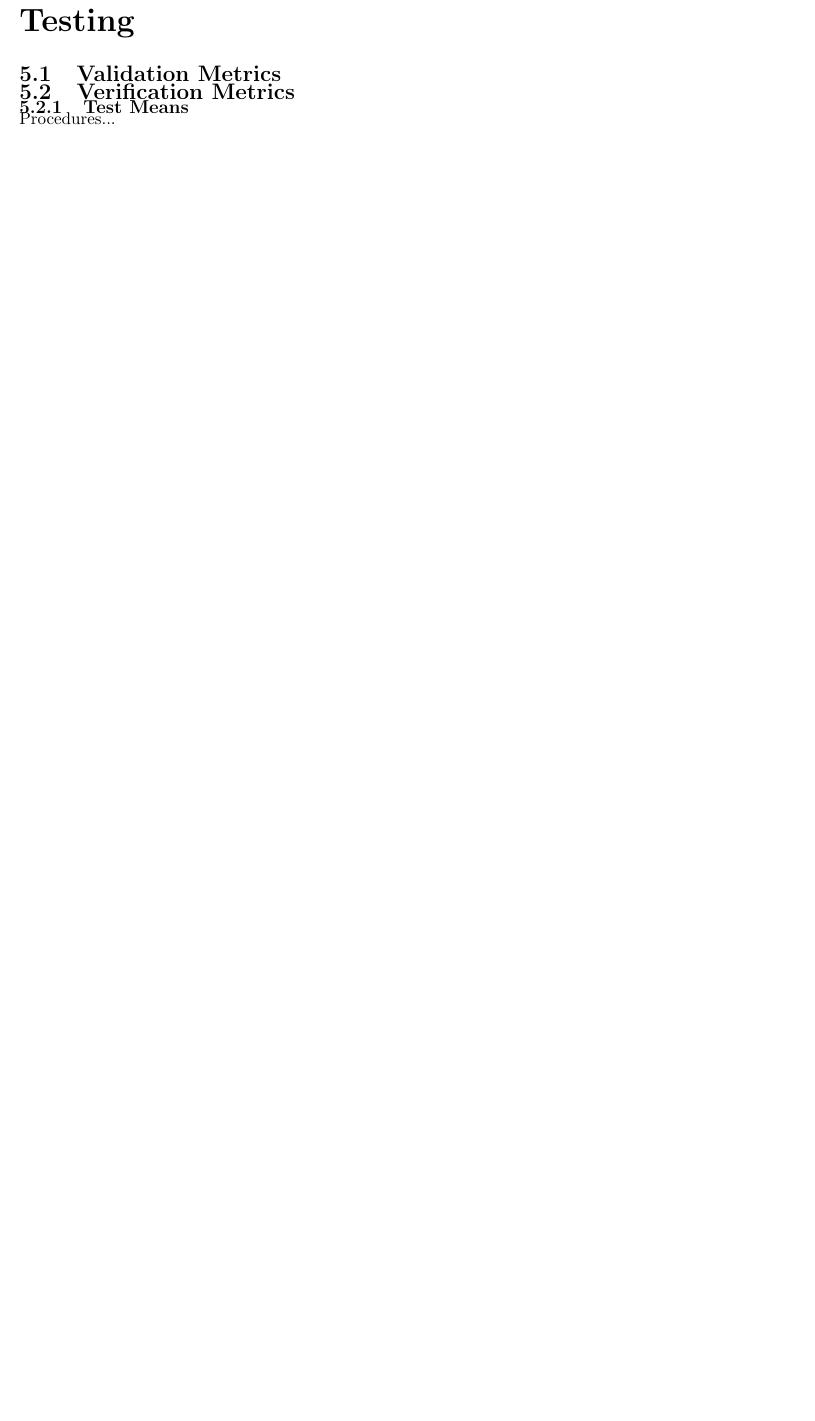
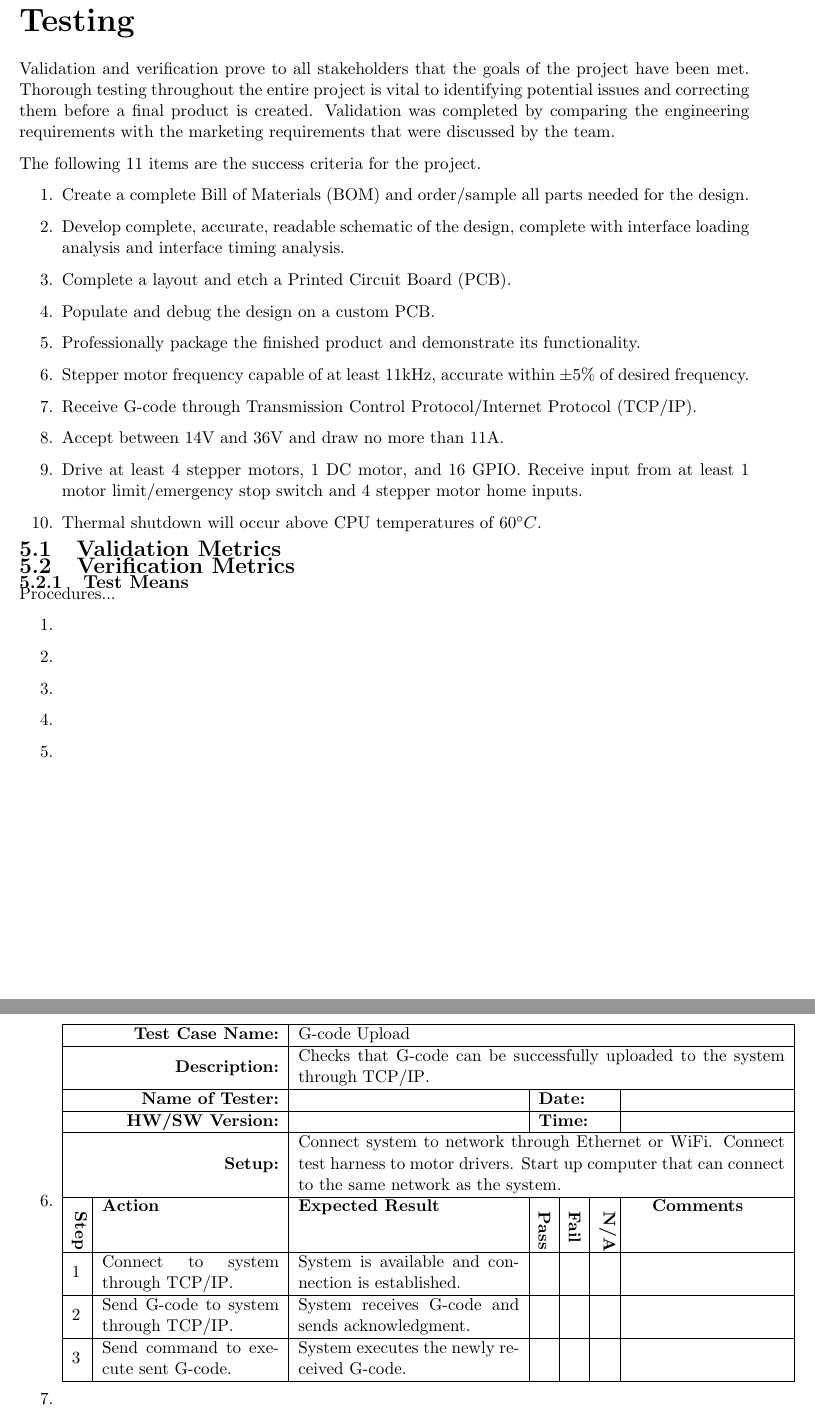
Before and after one commit to emilton/project-reports, a LaTeX document (project-plan/main.tex, which reads header.tex, project-plan/testing.tex): part of page 10 of 14 before the commit and two parts of pages 10 and 11 of 15 after it, the two joined at a grey line, cut so that both start at the same text, the shorter picture padded with empty space. Compiled offline with pdfLaTeX.

Commit message:
Added initial testing structure that will be used.

```diff
--- a/header.tex
+++ b/header.tex
@@ -8,6 +8,7 @@
 \usepackage{glossaries}
 \usepackage{datetime}
 \usepackage{hyperref}
+\usepackage{rotating}
 
 \titleformat{\chapter}{\Large\bfseries}{}{0pt}{\huge}
 \titlespacing\chapter{0pt}{*1}{*1}
@@ -27,6 +28,7 @@
 \let\oldtitle\title
 \renewcommand{\title}[1]{\oldtitle{\thickline \\ \novspace \thinline \\ \TitleFont {#1} \thinline \\ \novspace \thickline}}
 \newcommand{\tableoffiguresandtables}{\listoffigures\begingroup\let\clearpage\relax\listoftables\endgroup}
+\newcommand{\textrotate}[1]{\begin{turn}{-90}#1\end{turn}}
 
 \hypersetup{
 	colorlinks,
--- a/project-plan/main.tex
+++ b/project-plan/main.tex
@@ -3,6 +3,7 @@
 \newacronym{2d}{2-D}{Two-Dimensional}
 \newacronym{3d}{3-D}{Three-Dimensional}
 \newacronym{arm}{ARM}{Advanced RISC Machines}
+\newacronym{bom}{BOM}{Bill of Materials}
 \newacronym{cnc}{CNC}{Computer Numerical Control}
 \newacronym{dvi}{DVI}{Digital Visual Interface}
 \newacronym{gpio}{GPIO}{General Purpose Input/Output}
@@ -10,6 +11,7 @@
 \newacronym{lrc}{LRC}{Linear Responsibility Chart}
 \newacronym{pcb}{PCB}{Printed Circuit Board}
 \newacronym{pi}{Pi}{Raspberry Pi}
+\newacronym{tcpip}{TCP/IP}{Transmission Control Protocol/Internet Protocol}
 \newacronym{wbs}{WBS}{Work Breakdown Structure}
 \newacronym{xp}{XP}{Extreme Programming}
 
--- a/project-plan/testing.tex
+++ b/project-plan/testing.tex
@@ -0,0 +1 @@
+\newcommand{\testheader}{\textrotate{\textbf{Step}} & \textbf{Action} & \textbf{Expected Result} & \textrotate{\textbf{Pass}} & \textrotate{\textbf{Fail}} & \textrotate{\textbf{N/A}} & \textbf{Comments} \\ \hline}
@@ -1,7 +7,41 @@
 \chapter{Testing}
+Validation and verification prove to all stakeholders that the goals of the project have been met.
+Thorough testing throughout the entire project is vital to identifying potential issues and correcting them before a final product is created.
+Validation was completed by comparing the engineering requirements with the marketing requirements that were discussed by the team.
+
+The following 11 items are the success criteria for the project.
+\begin{enumerate}
+	\item Create a complete \gls{bom} and order/sample all parts needed for the design.
+	\item Develop complete, accurate, readable schematic of the design, complete with interface loading analysis and interface timing analysis.
+	\item Complete a layout and etch a \gls{pcb}.
+	\item Populate and debug the design on a custom \gls{pcb}.
+	\item Professionally package the finished product and demonstrate its functionality.
+	\item Stepper motor frequency capable of at least 11kHz, accurate within $\pm5\%$ of desired frequency.
+	\item Receive G-code through \gls{tcpip}.
+	\item Accept between 14V and 36V and draw no more than 11A.
+	\item Drive at least 4 stepper motors, 1 DC motor, and 16 GPIO. Receive input from at least 1 motor limit/emergency stop switch and 4 stepper motor home inputs.
+	\item Thermal shutdown will occur above CPU temperatures of $60^{\circ}C$.
+\end{enumerate}
 \section{Validation Metrics}
 \section{Verification Metrics}
 \subsection{Test Means}
 Procedures...
+\begin{enumerate}
+	\item
+	\item
+	\item
+	\item
+	\item
+	\item
+	\testtabular{G-code Upload}{Checks that G-code can be successfully uploaded to the system through \gls{tcpip}.}{Connect system to network through Ethernet or WiFi. Connect test harness to motor drivers. Start up computer that can connect to the same network as the system.}
+		1 & Connect to system through \gls{tcpip}. & System is available and connection is established. & & & & \\ \hline
+		2 & Send G-code to system through \gls{tcpip}. & System receives G-code and sends acknowledgment. & & & & \\ \hline
+		3 & Send command to execute sent G-code. & System executes the newly received G-code. & & & & \\ \hline
+	\end{tabular}
+	\item
+	\item
+	\item
+	\item
+\end{enumerate}
 \subsection{Test Methods}
 Deliverables...
```
Also changed, not shown: project-plan/testing.tex (5 more changed lines).
